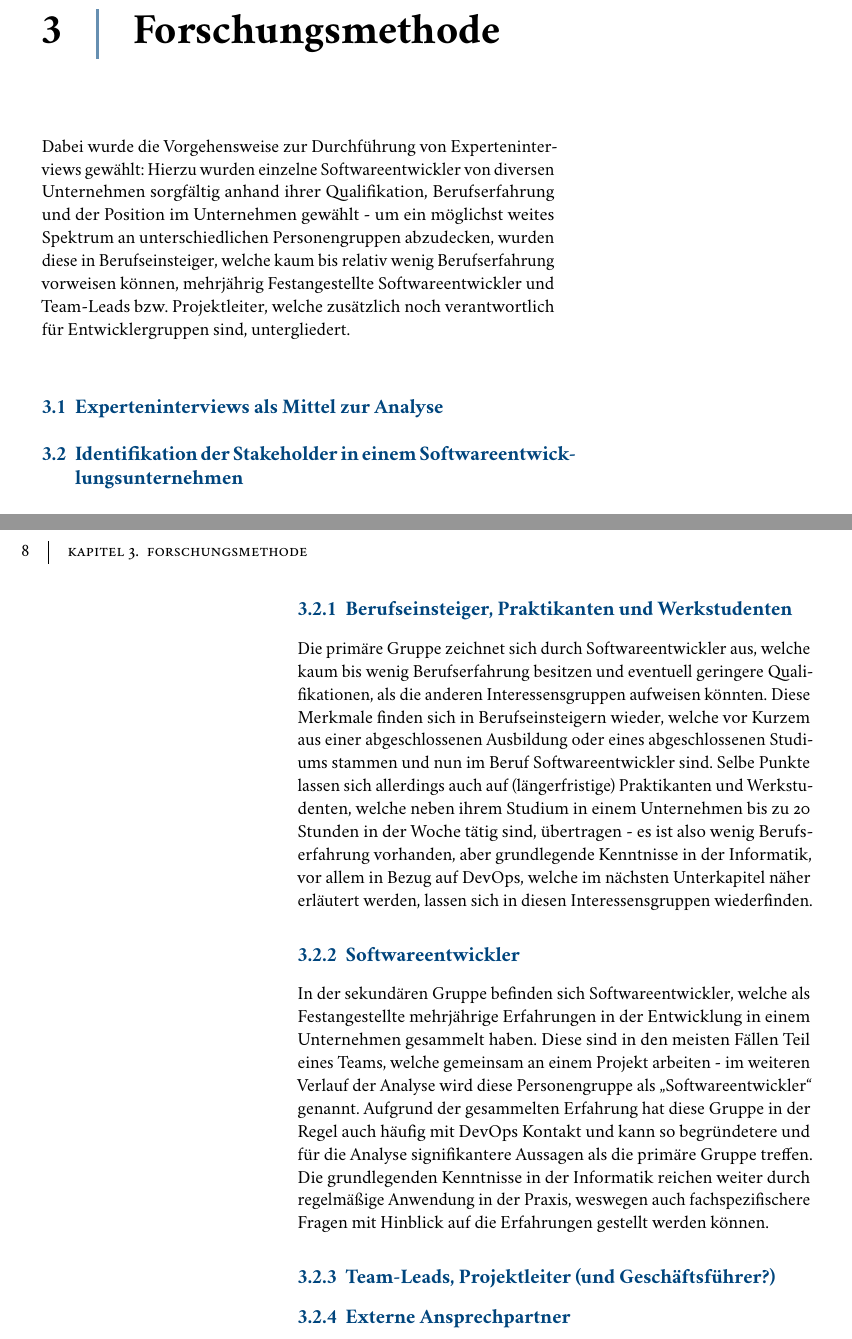
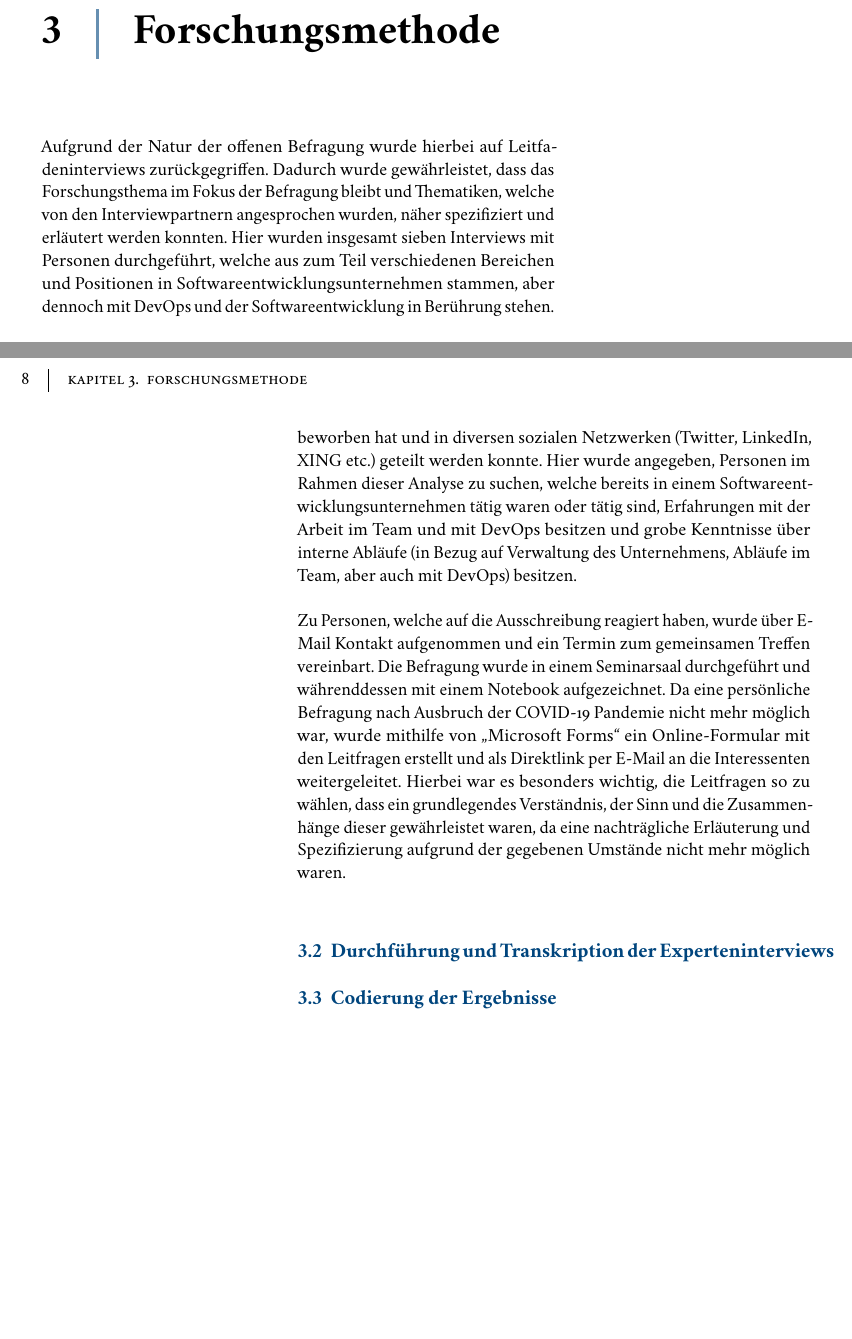
Before and after one commit to SamAkc/BachelorThesis, a LaTeX thesis (doc/main.tex, which reads doc/chapters/research.tex): two parts of pages 13 and 14 of 23, joined at a grey line, cut so that both start at the same text, the shorter picture padded with empty space. The pictures show the PDF file doc/main.pdf that the author committed with the source.

Commit message:
research

```diff
--- a/doc/chapters/research.tex
+++ b/doc/chapters/research.tex
@@ -2,7 +2,6 @@
 \chapter{Forschungsmethode} % Main chapter title
 \label{Research} % For referencing the chapter elsewhere, use \ref{Research}
 
-Dabei wurde die Vorgehensweise zur Durchführung von Experteninterviews gewählt: Hierzu wurden einzelne Softwareentwickler von diversen Unternehmen sorgfältig
-anhand ihrer Qualifikation, Berufserfahrung und der Position im Unternehmen gewählt - um ein möglichst weites Spektrum an unterschiedlichen Personengruppen abzudecken, wurden diese in Berufseinsteiger,
-welche kaum bis relativ wenig Berufserfahrung vorweisen können, mehrjährig Festangestellte Softwareentwickler und Team-Leads bzw. Projektleiter, welche zusätzlich noch verantwortlich für Entwicklergruppen sind,
-untergliedert.
+Aufgrund der Natur der offenen Befragung wurde hierbei auf Leitfadeninterviews zurückgegriffen. Dadurch wurde gewährleistet, dass das Forschungsthema im Fokus der Befragung bleibt und Thematiken, welche von
+den Interviewpartnern angesprochen wurden, näher spezifiziert und erläutert werden konnten. Hier wurden insgesamt sieben Interviews mit Personen durchgeführt, welche aus zum Teil verschiedenen Bereichen und
+Positionen in Softwareentwicklungsunternehmen stammen, aber dennoch mit DevOps und der Softwareentwicklung in Berührung stehen. \newline \newline
@@ -9,2 +13,2 @@ untergliedert.
+(s. Anlage [...]).
 
-\section{Experteninterviews als Mittel zur Analyse}
@@ -11,2 +19,9 @@ untergliedert.
+Parallel dazu wurde eine Ausschreibung erstellt, welche das Interview beworben hat und in diversen sozialen Netzwerken (Twitter, LinkedIn, XING etc.) geteilt werden konnte. Hier wurde angegeben, Personen im Rahmen dieser
+Analyse zu suchen, welche bereits in einem Softwareentwicklungsunternehmen tätig waren oder tätig sind, Erfahrungen mit der Arbeit im Team und mit DevOps besitzen und grobe Kenntnisse über interne Abläufe (in Bezug auf
+Verwaltung des Unternehmens, Abläufe im Team, aber auch mit DevOps) besitzen. \newline \newline
+Zu Personen, welche auf die Ausschreibung reagiert haben, wurde über E-Mail Kontakt aufgenommen und ein Termin zum gemeinsamen Treffen vereinbart. Die Befragung wurde in einem Seminarsaal durchgeführt und währenddessen mit
+einem Notebook aufgezeichnet. Da eine persönliche Befragung nach Ausbruch der COVID-19 Pandemie nicht mehr möglich war, wurde mithilfe von \enquote{Microsoft Forms} ein Online-Formular mit den Leitfragen erstellt und als Direktlink per E-Mail
+an die Interessenten weitergeleitet. Hierbei war es besonders wichtig, die Leitfragen so zu wählen, dass ein grundlegendes Verständnis, der Sinn und die Zusammenhänge dieser gewährleistet waren, da eine nachträgliche Erläuterung
+und Spezifizierung aufgrund der gegebenen Umstände nicht mehr möglich waren.
 
-\section{Identifikation der Stakeholder in einem Softwareentwicklungsunternehmen}
+\section{Durchführung und Transkription der Experteninterviews}
@@ -22,15 +29,2 @@ nächsten Kapitel klassifiziert.
 
-\subsection{Berufseinsteiger, Praktikanten und Werkstudenten}
-Die primäre Gruppe zeichnet sich durch Softwareentwickler aus, welche kaum bis wenig Berufserfahrung besitzen und eventuell geringere Qualifikationen, als die anderen Interessensgruppen aufweisen könnten.
-Diese Merkmale finden sich in Berufseinsteigern wieder, welche vor Kurzem aus einer abgeschlossenen Ausbildung oder eines abgeschlossenen Studiums stammen und nun im Beruf Softwareentwickler sind. Selbe Punkte
-lassen sich allerdings auch auf (längerfristige) Praktikanten und Werkstudenten, welche neben ihrem Studium in einem Unternehmen bis zu 20 Stunden in der Woche tätig sind, übertragen - es ist also wenig Berufserfahrung
-vorhanden, aber grundlegende Kenntnisse in der Informatik, vor allem in Bezug auf DevOps, welche im nächsten Unterkapitel näher erläutert werden, lassen sich in diesen Interessensgruppen wiederfinden.
-
-\subsection{Softwareentwickler}
-In der sekundären Gruppe befinden sich Softwareentwickler, welche als Festangestellte mehrjährige Erfahrungen in der Entwicklung in einem Unternehmen gesammelt haben. Diese sind in den meisten Fällen Teil eines Teams, welche gemeinsam an einem Projekt arbeiten
-- im weiteren Verlauf der Analyse wird diese Personengruppe als \enquote{Softwareentwickler} genannt. Aufgrund der gesammelten Erfahrung hat diese Gruppe in der Regel auch häufig mit DevOps Kontakt und kann so begründetere und für die Analyse signifikantere
-Aussagen als die primäre Gruppe treffen. Die grundlegenden Kenntnisse in der Informatik reichen weiter durch regelmäßige Anwendung in der Praxis, weswegen auch fachspezifischere Fragen mit Hinblick auf die Erfahrungen gestellt werden können.
-
-\subsection{Team-Leads, Projektleiter (und Geschäftsführer?)}
-
-\subsection{Externe Ansprechpartner}
+\section{Codierung der Ergebnisse}
```
Also changed, not shown: doc/chapters/background.tex (+7 -3 lines), doc/figures/ohloh.png, doc/main.pdf, doc/chapters/research.tex (17 more changed lines), 7 other files.
